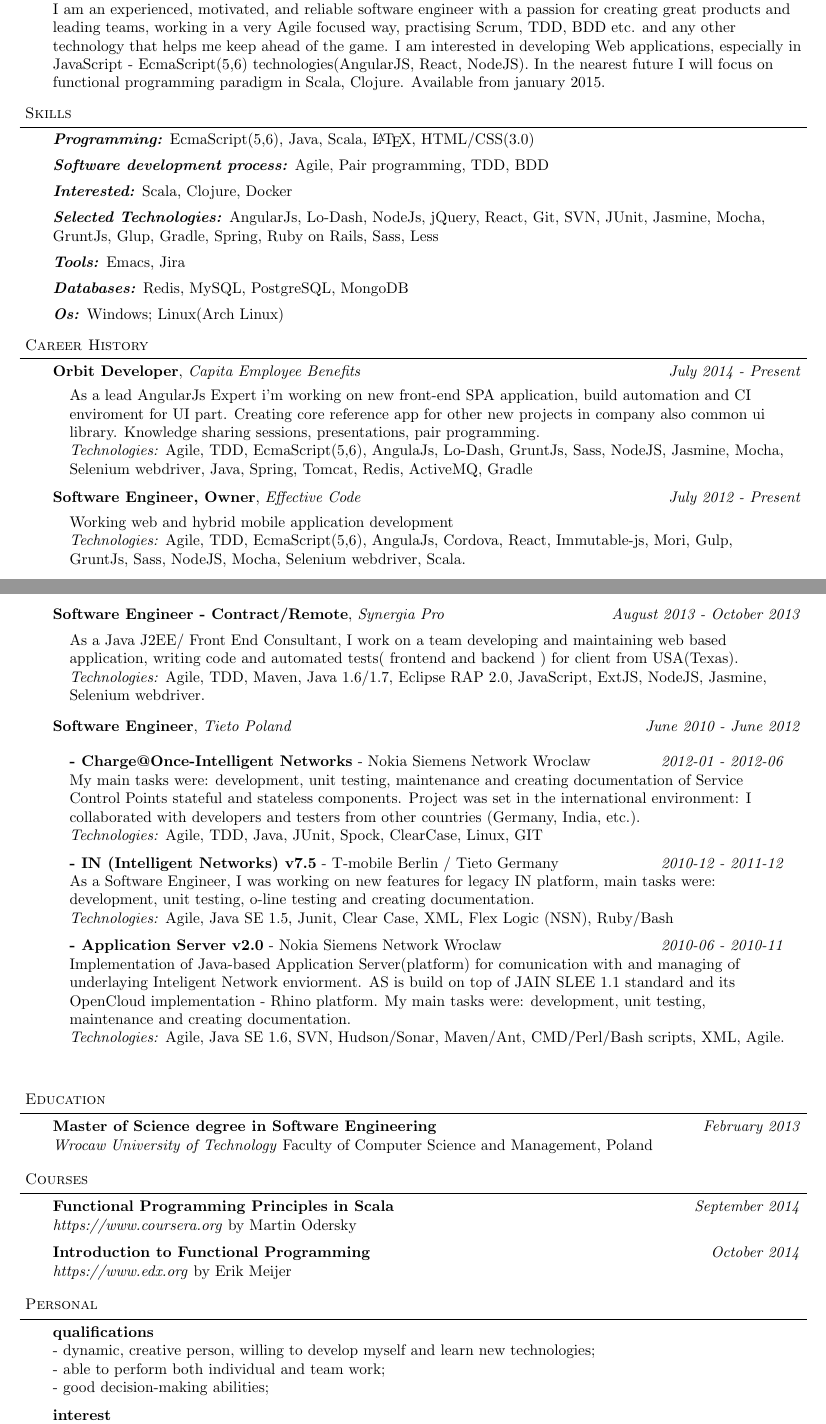
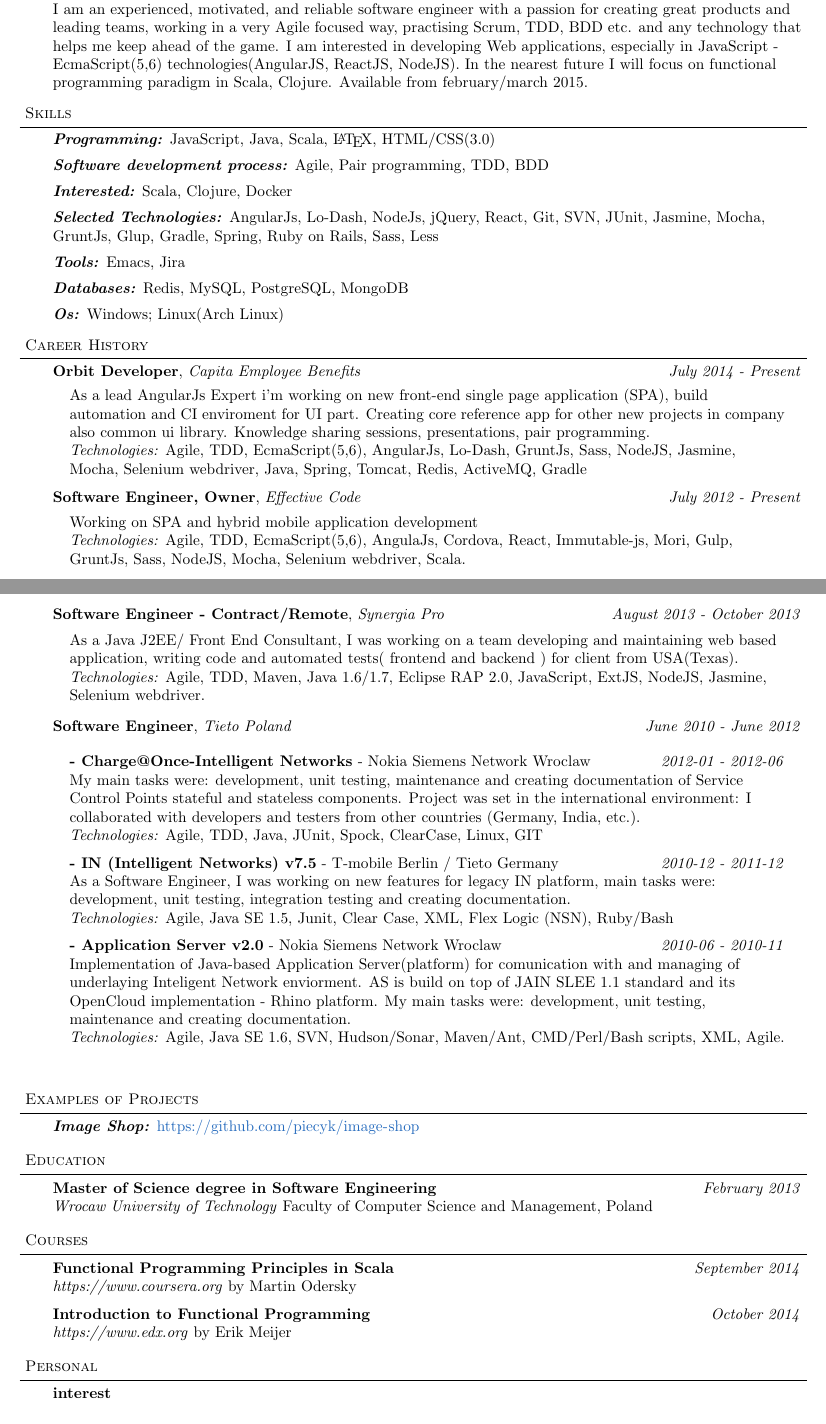
Before and after one commit to piecyk/piecyk-cv, a LaTeX CV (dpieczynski-cv.tex): two parts of pages 1 and 2 of 2, joined at a grey line, cut so that both start at the same text. Compiled offline with pdfLaTeX.

Commit message:
Add footer with authorize block, fix some typos, add example projects section

```diff
--- a/dpieczynski-cv.tex
+++ b/dpieczynski-cv.tex
@@ -108,10 +120,10 @@
 \begin{body}
   \vspace{14pt}
   I am an experienced, motivated, and reliable software engineer with a passion for creating great products and leading teams,
-  working in a very Agile focused way, practising Scrum, TDD, BDD etc. and any other technology that helps me keep ahead of the game.
-  I am interested in developing Web applications, especially in JavaScript - EcmaScript(5,6) technologies(AngularJS, React, NodeJS).
+  working in a very Agile focused way, practising Scrum, TDD, BDD etc. and any technology that helps me keep ahead of the game.
+  I am interested in developing Web applications, especially in JavaScript - EcmaScript(5,6) technologies(AngularJS, ReactJS, NodeJS).
   In the nearest future I will focus on functional programming paradigm in Scala, Clojure.
-  Available from january 2015.
+  Available from february/march 2015.
 \end{body}
 \medskip
 
@@ -119,7 +131,7 @@
 \header{Skills}
 \begin{body}
   \vspace{14pt}
-  \emph{\textbf{Programming:}}{} EcmaScript(5,6), Java, Scala, \LaTeX, HTML/CSS(3.0)\\
+  \emph{\textbf{Programming:}}{} JavaScript, Java, Scala, \LaTeX, HTML/CSS(3.0)\\
   \medskip
   \emph{\textbf{Software development process:}}{} Agile, Pair programming, TDD, BDD\\
   \medskip
@@ -146,15 +158,15 @@
 
   \jobtitle{Orbit Developer}{Capita Employee Benefits}{July 2014 - Present}
   \jobdescription{
-    As a lead AngularJs Expert i'm working on new front-end SPA application, build automation and CI enviroment for UI part.
+    As a lead AngularJs Expert i'm working on new front-end single page application (SPA), build automation and CI enviroment for UI part.
     Creating core reference app for other new projects in company also common ui library.
     Knowledge sharing sessions, presentations, pair programming.\\
-    \emph{Technologies:} Agile, TDD, EcmaScript(5,6), AngulaJs, Lo-Dash, GruntJs, Sass, NodeJS, Jasmine, Mocha, Selenium webdriver, Java, Spring, Tomcat,  Redis, ActiveMQ, Gradle
+    \emph{Technologies:} Agile, TDD, EcmaScript(5,6), AngularJs, Lo-Dash, GruntJs, Sass, NodeJS, Jasmine, Mocha, Selenium webdriver, Java, Spring, Tomcat,  Redis, ActiveMQ, Gradle
   }
 
   \jobtitle{Software Engineer, Owner}{Effective Code}{July 2012 - Present}
   \jobdescription{
-    Working web and hybrid mobile application development\\
+    Working on SPA and hybrid mobile application development\\
     \emph{Technologies:} Agile, TDD, EcmaScript(5,6), AngulaJs, Cordova, React, Immutable-js, Mori, Gulp, GruntJs, Sass, NodeJS, Mocha, Selenium webdriver, Scala.
   }
 
@@ -168,13 +180,13 @@
     \medskip
 
     \textbf{- Apartment finder - startup}{} \hfill \emph{2012-07 - 2012-12}{} \\
-    As a Software Engineer, I was working on new features for legacy IN platform, main tasks were: development, unit testing, o-line testing and creating documentation.\\
+    As a Software Engineer, I was working on new features for legacy IN (Intelligent Network) platform, main tasks were: development, unit testing, integration testing and creating documentation.\\
     \emph{Technologies:} JEE, Java SE 1.6, Junit, SVN, Spring, Hibernate, PostgreSQL, Postgis, Eclispe, Maven, Jenkins, Agile, TDD, EcmaScript5 -JavaScript, BackboneJS, AngularJS.
   }
 
   \jobtitle{Software Engineer - Contract/Remote}{Synergia Pro}{August 2013 - October 2013}{}
   \jobdescription{
-    As a Java J2EE/ Front End Consultant, I work on a team developing and maintaining web based application, writing code and automated tests( frontend and backend ) for client from USA(Texas).\\
+    As a Java J2EE/ Front End Consultant, I was working on a team developing and maintaining web based application, writing code and automated tests( frontend and backend ) for client from USA(Texas).\\
     \emph{Technologies:} Agile, TDD, Maven, Java 1.6/1.7, Eclipse RAP 2.0, JavaScript, ExtJS, NodeJS, Jasmine, Selenium webdriver.
   }
 
@@ -188,7 +200,7 @@
     \medskip
 
     \textbf{- IN (Intelligent Networks) v7.5} - T-mobile Berlin / Tieto Germany{} \hfill \emph{2010-12 - 2011-12}{} \\
-    As a Software Engineer, I was working on new features for legacy IN platform, main tasks were: development, unit testing, o-line testing and creating documentation.\\
+    As a Software Engineer, I was working on new features for legacy IN platform, main tasks were: development, unit testing, integration testing and creating documentation.\\
     \emph{Technologies:} Agile, Java SE 1.5, Junit, Clear Case, XML, Flex Logic (NSN), Ruby/Bash
     \medskip
 
@@ -197,6 +209,15 @@
     \emph{Technologies:} Agile, Java SE 1.6, SVN, Hudson/Sonar, Maven/Ant, CMD/Perl/Bash scripts, XML, Agile.
   }
 
+\end{body}
+\medskip
+
+
+%%%%%%%%%%%%%%%%%%%%%%%%%%%%%%%%%%%%%%%%%%%%%%%%%%%%%%%%%%%%%%%%%%%%%%%%%%%%%%%%
+\header{Examples of Projects}
+\begin{body}
+  \vspace{14pt}
+  \emph{\textbf{Image Shop:}}{} \url{https://github.com/piecyk/image-shop}\\
 \end{body}
 \medskip
 
@@ -236,14 +256,10 @@
 
 \begin{body}
   \vspace{14pt}
-  \textbf{qualifications}{} \hfill {} \\
-  - dynamic, creative person, willing to develop myself and learn new technologies;\hfill {} \\
-  - able to perform both individual and team work;\hfill {} \\
-  - good decision-making abilities; \hfill {} \\
-
-  \medskip
   \textbf{interest}{} \hfill {} \\
   - running, triathlon, photography, music, motorization, traveling, new technologies; \hfill {} \\
 \end{body}
+\medskip
+
 
 \end{document}
```
Also changed, not shown: dpieczynski-cv.pdf, dpieczynski-cv.tex (13 more changed lines), 1 other file.
